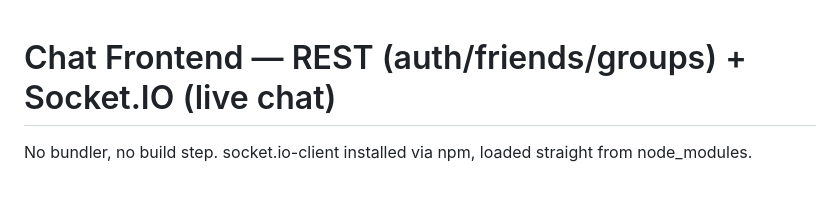
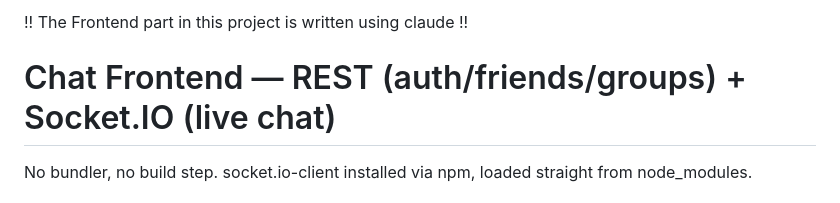
Before and after one commit to MahmoudElsaadawy/Mahmoud-Elsaadawy-Mon-Thur-9-12-online-Assignment17-01142719809, a Markdown page: client/README.md, the part around the change. Rendered like a GitHub page.

Commit message:
edited: client readme.md

```diff
--- a/client/README.md
+++ b/client/README.md
@@ -1,3 +1,5 @@
+!! The Frontend part in this project is written using claude !!
+
 # Chat Frontend — REST (auth/friends/groups) + Socket.IO (live chat)
 
 No bundler, no build step. socket.io-client installed via npm, loaded
```
